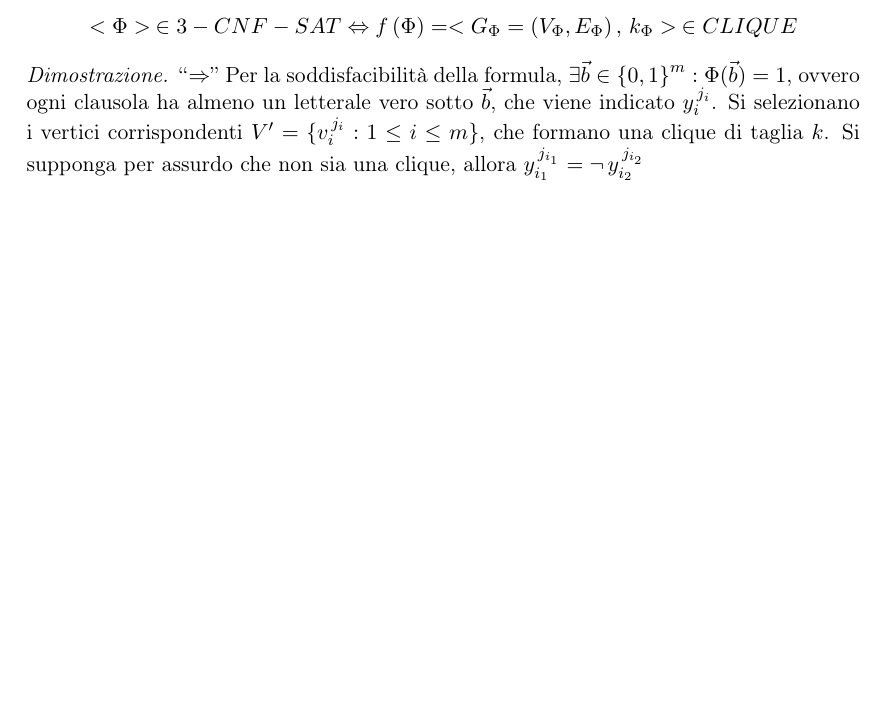
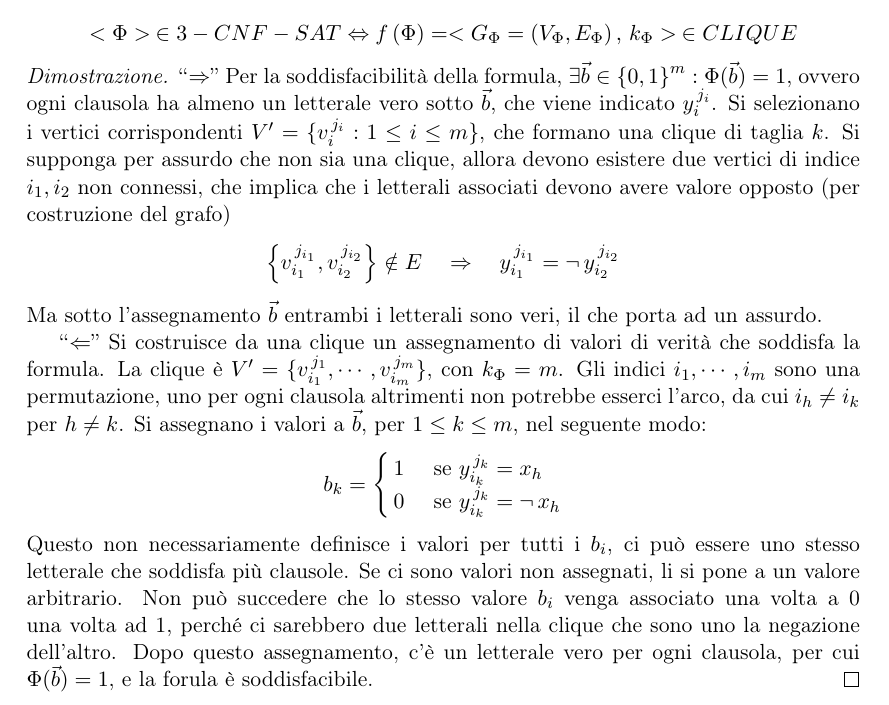
Before and after one commit to pitrisback/prog-avanzata, a LaTeX book (appunti/main.tex, which reads appunti/chapters/teoria_complessita.tex): part of page 21 of 23, cut so that both start at the same text, the shorter picture padded with empty space. Compiled offline with pdfLaTeX.

Commit message:
Finished clique

```diff
--- a/appunti/chapters/teoria_complessita.tex
+++ b/appunti/chapters/teoria_complessita.tex
@@ -1201,14 +1201,44 @@ Va dimostrato formalmente che:
     Si selezionano i vertici corrispondenti
     $ V' = \{ v_{i}^{\,j_i} : 1 \le i \le m \} $,
     che formano una clique di taglia $k$.
-    Si supponga per assurdo che non sia una clique, allora
-    $
+    Si supponga per assurdo che non sia una clique, allora devono esistere due vertici di indice $i_1, i_2$ non connessi, che implica che i letterali associati devono avere valore opposto (per costruzione del grafo)
+    \begin{equation*}
+        \left\{
+            v_{i_1}^{\,j_{i_1}}
+            ,
+            v_{i_2}^{\,j_{i_2}}
+        \right\}  \notin E
+        \quad
+        \Rightarrow
+        \quad
         y_{i_1}^{\,j_{i_1}}
         = \neg \,
         y_{i_2}^{\,j_{i_2}}
-    $
+    \end{equation*}
+    Ma sotto l'assegnamento $\vec{b}$ entrambi i letterali sono veri, il che porta ad un assurdo.
 
     ``$\Leftarrow$''
+    Si costruisce da una clique un assegnamento di valori di verità che soddisfa la formula. La clique è
+    $
+    V' = \{
+        v_{i_1}^{\,j_{1}}
+        , \cdots,
+        v_{i_m}^{\,j_{m}}
+    \}
+    $,
+    con $k_{\Phi} = m$.
+    Gli indici $i_1, \cdots, i_m$ sono una permutazione, uno per ogni clausola altrimenti non potrebbe esserci l'arco, da cui $i_h \ne i_k$ per $ h \ne k$. Si assegnano i valori a $\vec{b}$, per $1 \le k \le m$, nel seguente modo:
+    \begin{equation*}
+        b_k =
+        \begin{cases}
+            1 & \text{ se }
+            y_{i_k}^{\,j_{k}} = x_h \\
+            0 & \text{ se }
+            y_{i_k}^{\,j_{k}} = \neg \, x_h
+        \end{cases}
+    \end{equation*}
+    Questo non necessariamente definisce i valori per tutti i $b_i$, ci può essere uno stesso letterale che soddisfa più clausole. Se ci sono valori non assegnati, li si pone a un valore arbitrario.
+    Non può succedere che lo stesso valore $b_i$ venga associato una volta a 0 una volta ad 1, perché ci sarebbero due letterali nella clique che sono uno la negazione dell'altro. Dopo questo assegnamento, c'è un letterale vero per ogni clausola, per cui $\Phi ( \vec{b} ) = 1$, e la forula è soddisfacibile.
 \end{proof}
 
 \subsection{Independent Set - Vertex Cover}
```
